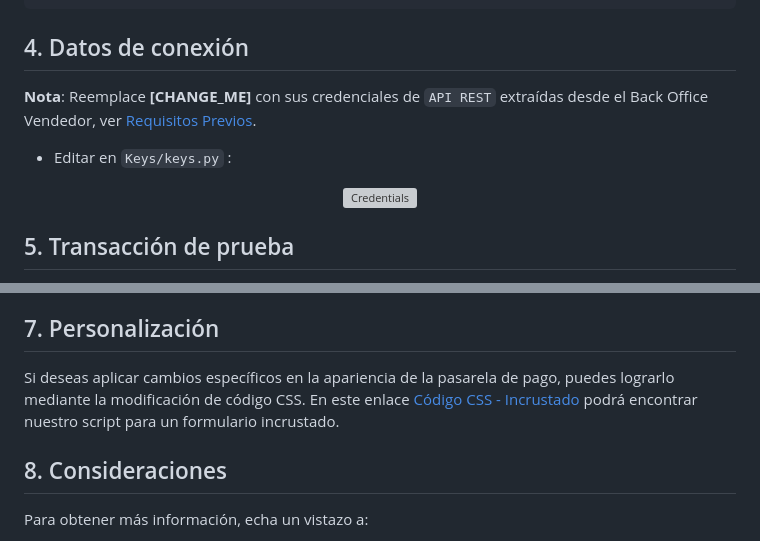
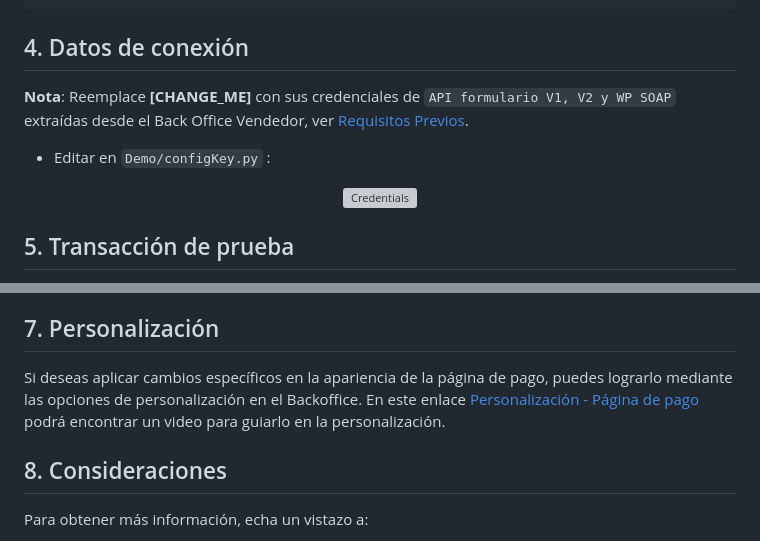
Before and after one commit to izipay-pe/Redirect-PaymentForm-Python-Django, a Markdown page: README.md, 2 parts joined by grey strips. Rendered like a GitHub page; grey boxes are pictures that could not be loaded.

````diff
--- a/README.md
+++ b/README.md
@@ -88,7 +88,7 @@ Ejecutar el proyecto:
   ```
 ## 4. Datos de conexión
 
-**Nota**: Reemplace **[CHANGE_ME]** con sus credenciales de `API REST` extraídas desde el Back Office Vendedor, ver [Requisitos Previos](#Requisitos_Previos).
+**Nota**: Reemplace **[CHANGE_ME]** con sus credenciales de `API formulario V1, V2 y WP SOAP` extraídas desde el Back Office Vendedor, ver [Requisitos Previos](#Requisitos_Previos).
 
-* Editar en `Keys/keys.py` :
+* Editar en `Demo/configKey.py` :
 <p align="center">
@@ -96,4 +96,5 @@ Ejecutar el proyecto:
 </p>
+
 
 ## 5. Transacción de prueba
 Antes de poner en marcha su pasarela de pago en un entorno de producción, es esencial realizar pruebas para garantizar su correcto funcionamiento.
@@ -116,7 +117,7 @@ Los datos transmitidos en la IPN se reciben y analizan mediante un script que el
 * Vea el ejemplo de la respuesta IPN con JavaScript. [Aquí](https://github.com/izipay-pe/Server-IPN-JavaScript)
 
 ## 7. Personalización
-Si deseas aplicar cambios específicos en la apariencia de la pasarela de pago, puedes lograrlo mediante la modificación de código CSS. En este enlace [Código CSS - Incrustado](https://github.com/izipay-pe/Personalizacion/tree/main/Formulario%20Incrustado) podrá encontrar nuestro script para un formulario incrustado.
+Si deseas aplicar cambios específicos en la apariencia de la página de pago, puedes lograrlo mediante las opciones de personalización en el Backoffice. En este enlace [Personalización - Página de pago](https://youtu.be/hy877zTjpS0?si=TgSeoqw7qiaQDV25) podrá encontrar un video para guiarlo en la personalización.
 
 ## 8. Consideraciones
 Para obtener más información, echa un vistazo a:
````
Also changed, not shown: other parts of README.md (+1 -1 lines).
